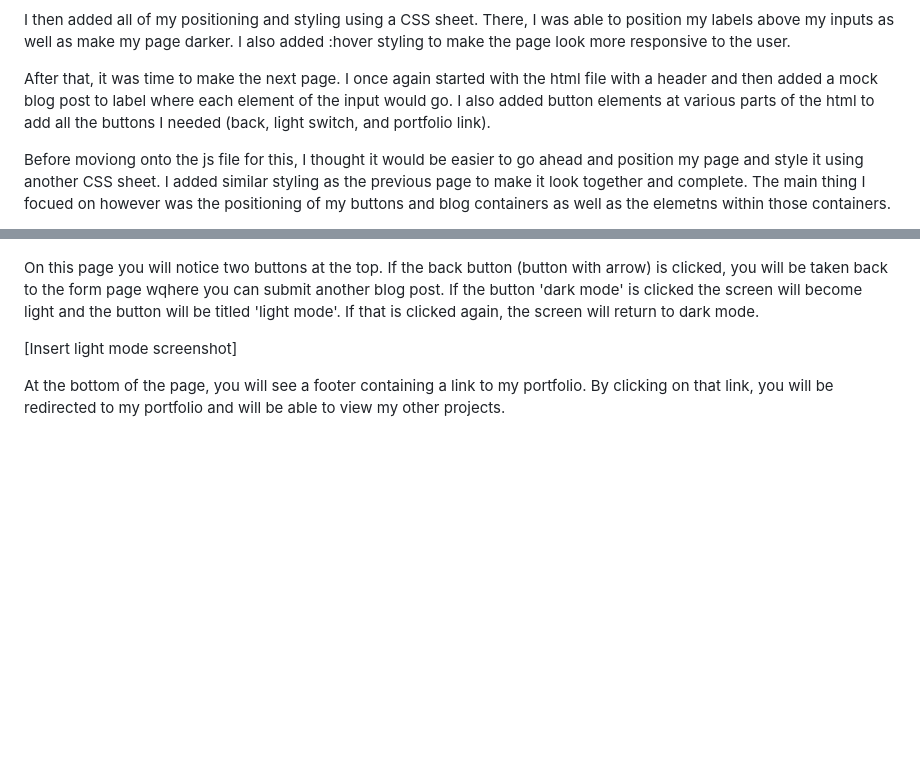
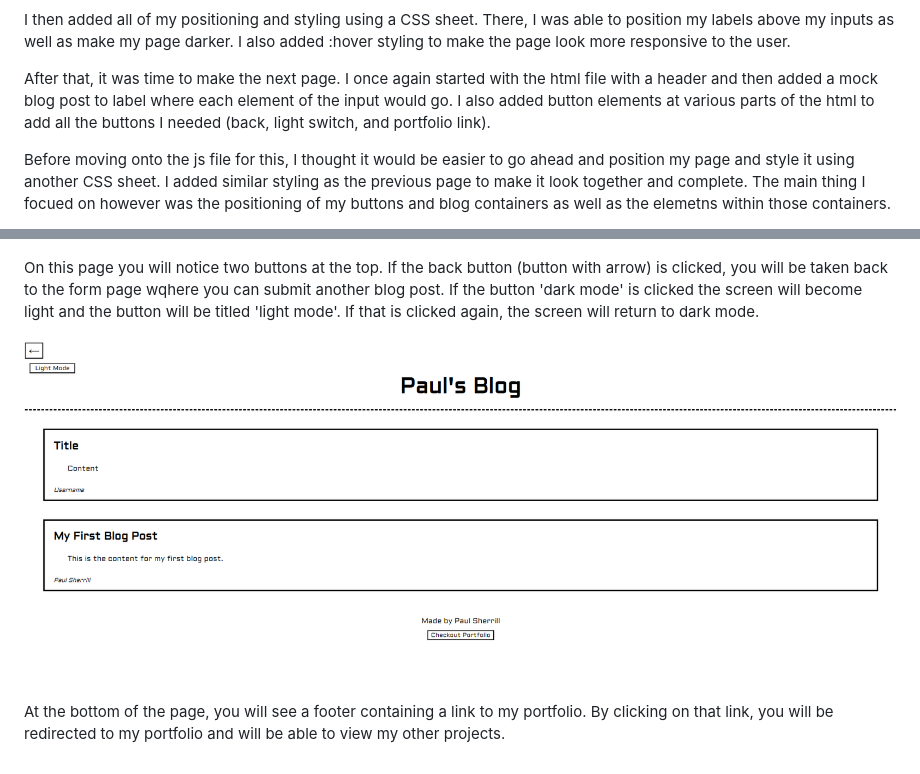
Before and after one commit to pauldsherrill/homework-4, a Markdown page: README.md, 2 parts joined by grey strips. Rendered like a GitHub page; pictures changed too: Assets/lightmode.png (added); blank space fills up the shorter version.

Commit message:
updated js and readme

```diff
--- a/README.md
+++ b/README.md
@@ -14,5 +14,5 @@ I then added all of my positioning and styling using a CSS sheet. There, I was a
 
 After that, it was time to make the next page. I once again started with the html file with a header and then added a mock blog post to label where each element of the input would go. I also added button elements at various parts of the html to add all the buttons I needed (back, light switch, and portfolio link).
 
-Before moviong onto the js file for this, I thought it would be easier to go ahead and position my page and style it using another CSS sheet. I added similar styling as the previous page to make it look together and complete. The main thing I focued on however was the positioning of my buttons and blog containers as well as the elemetns within those containers.
+Before moving onto the js file for this, I thought it would be easier to go ahead and position my page and style it using another CSS sheet. I added similar styling as the previous page to make it look together and complete. The main thing I focued on however was the positioning of my buttons and blog containers as well as the elemetns within those containers.
 
@@ -37,6 +36,6 @@ Otherwise, you will be redirected to a page where your blog is.
 
 On this page you will notice two buttons at the top. If the back button (button with arrow) is clicked, you will be taken back to the form page wqhere you can submit another blog post. If the button 'dark mode' is clicked the screen will become light and the button will be titled 'light mode'. If that is clicked again, the screen will return to dark mode.
 
-[Insert light mode screenshot]
+![alt text](./Assets/lightmode.png)
 
 At the bottom of the page, you will see a footer containing a link to my portfolio. By clicking on that link, you will be redirected to my portfolio and will be able to view my other projects.
```
Also changed, not shown: other parts of README.md (+1 -2 lines), 1 other file.
